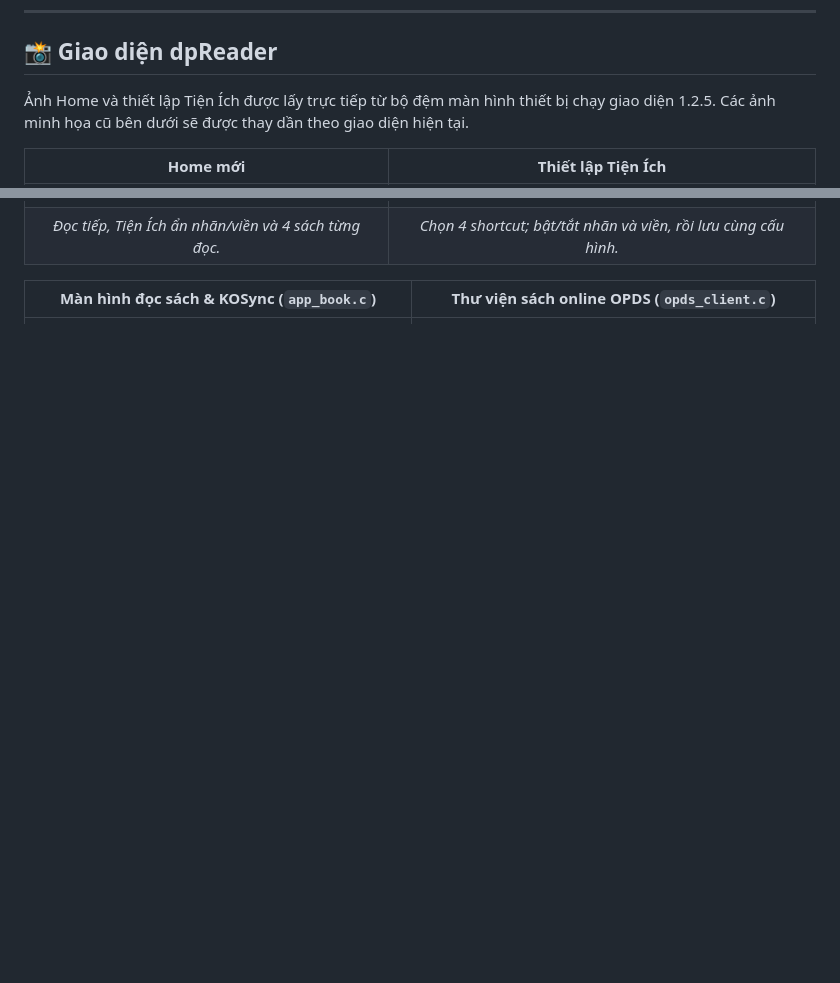
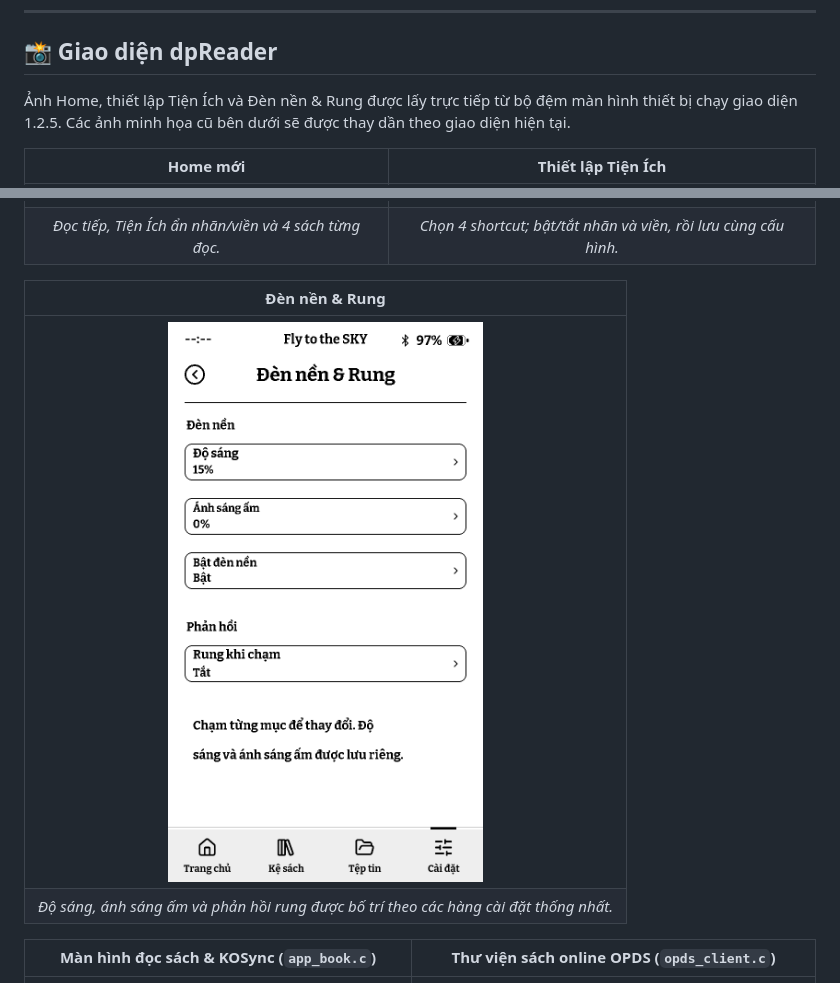
Before and after one commit to dephia31/dpReader31, a Markdown page: README.md, 2 parts joined by grey strips. Drawn GitHub-style; pictures changed too: docs/screenshots/09_frontlight_haptics.png (added); blank space fills up the shorter version.

Commit message:
docs: add actual frontlight and haptics settings screenshot

```diff
--- a/README.md
+++ b/README.md
@@ -18,12 +18,17 @@
 
 ## 📸 Giao diện dpReader
 
-Ảnh Home và thiết lập Tiện Ích được lấy trực tiếp từ bộ đệm màn hình thiết bị chạy giao diện 1.2.5. Các ảnh minh họa cũ bên dưới sẽ được thay dần theo giao diện hiện tại.
+Ảnh Home, thiết lập Tiện Ích và Đèn nền & Rung được lấy trực tiếp từ bộ đệm màn hình thiết bị chạy giao diện 1.2.5. Các ảnh minh họa cũ bên dưới sẽ được thay dần theo giao diện hiện tại.
 
 | Home mới | Thiết lập Tiện Ích |
 | :---: | :---: |
 | <img src="docs/screenshots/01_home_dashboard.png" width="360" alt="Home dpReader 1.2.5 chụp từ thiết bị"> | <img src="docs/screenshots/08_home_utilities_settings.png" width="360" alt="Thiết lập 4 shortcut, nhãn và viền icon"> |
 | *Đọc tiếp, Tiện Ích ẩn nhãn/viền và 4 sách từng đọc.* | *Chọn 4 shortcut; bật/tắt nhãn và viền, rồi lưu cùng cấu hình.* |
+
+| Đèn nền & Rung |
+| :---: |
+| <img src="docs/screenshots/09_frontlight_haptics.png" width="360" alt="Đèn nền và rung — ảnh chụp từ thiết bị"> |
+| *Độ sáng, ánh sáng ấm và phản hồi rung được bố trí theo các hàng cài đặt thống nhất.* |
 
 | Màn hình đọc sách & KOSync (`app_book.c`) | Thư viện sách online OPDS (`opds_client.c`) |
 | :---: | :---: |
```
